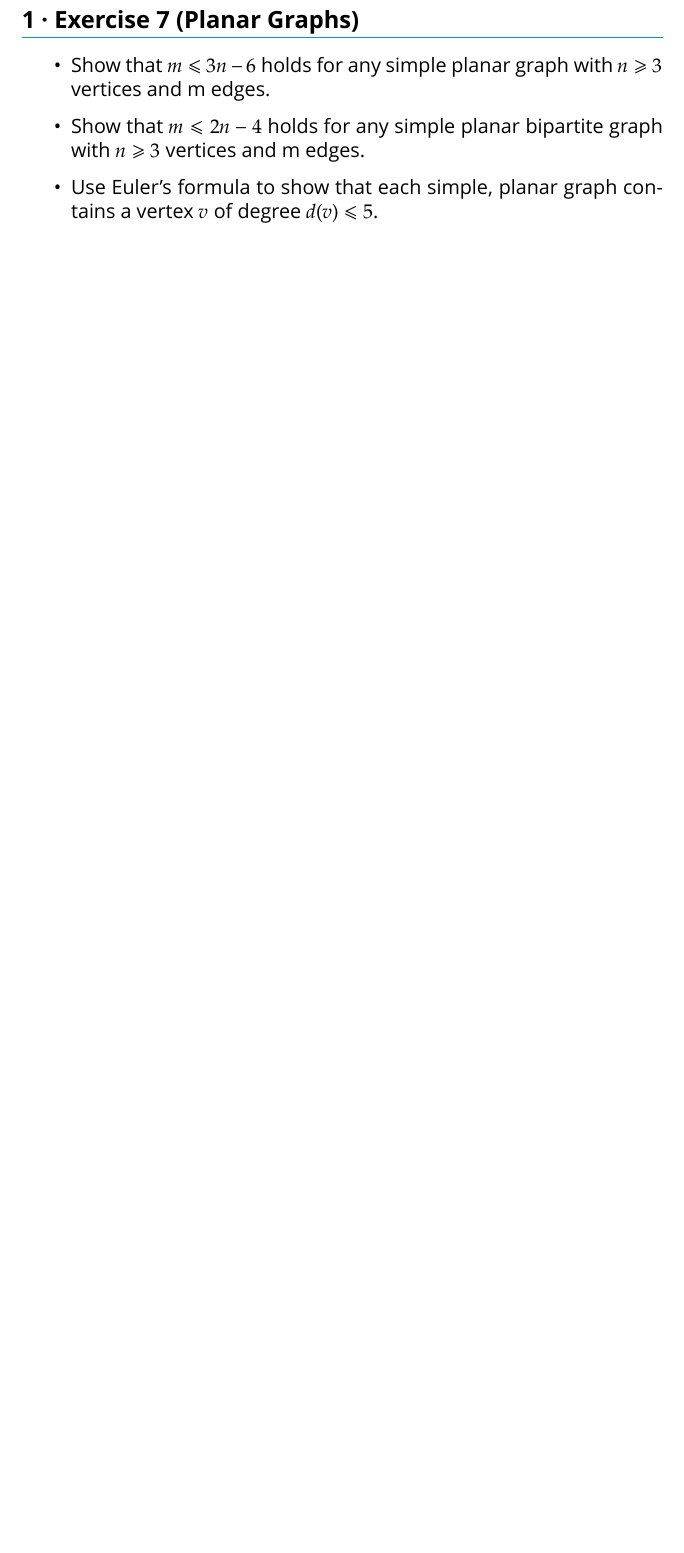
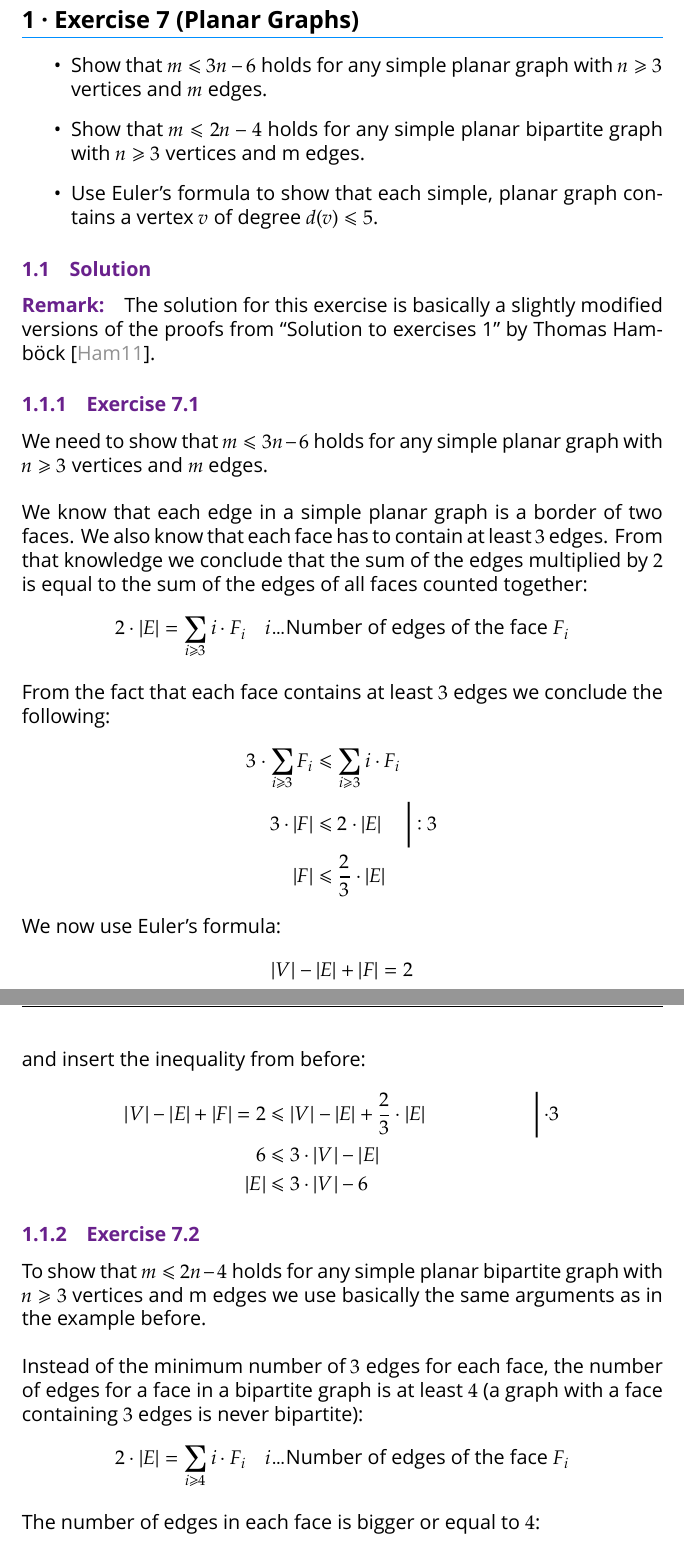
Before and after one commit to Tekbert/Algorithmics, a LaTeX problem sheet (Algorithmics [1] Exercises.tex): part of page 3 of 7 before the commit and two parts of pages 3 and 4 of 10 after it, the two joined at a grey line, cut so that both start at the same text, the shorter picture padded with empty space. Compiled offline with XeLaTeX; a missing font is replaced by an installed copy or a similar font; an older LaTeX class or package is replaced by its successor.

Commit message:
Add solution for exercise 7

```diff
--- a/Algorithmics [1] Exercises.tex
+++ b/Algorithmics [1] Exercises.tex
@@ -13,14 +13,14 @@
 % Context sensitive quotation
 \usepackage{csquotes}
 % Citations
-% \usepackage[style=alphabetic, backend=biber]{biblatex}
-    % \addbibresource{References.bib}
+\usepackage[style=alphabetic, backend=biber]{biblatex}
+    \addbibresource{References.bib}
 % Extend options for positioning floats
 \usepackage{float}
 % Support highlighting of certain parts of the text
 \usepackage{framed}
-% Defines a \FloatBarrier command, beyond which floats may not pass
-\usepackage{placeins}
+% Definitions for mathematical type setting
+\usepackage{mathtools}
 % Headers & Footers
 \usepackage[automark, nouppercase]{scrpage2}
 % To change the format of titles
@@ -218,3 +218,56 @@
     vertex $v$ of degree $d(v) ≤ 5$.
 
 \end{itemize}
+
+\subsection{Solution}
+
+\paragraph{Remark:} The solution for this exercise is basically a slightly
+modified versions of the proofs from “Solution to exercises 1” by Thomas
+Hamböck~\cite{Solutions_Exercise1_Hamboeck}.
+
+\subsubsection{Exercise 7.1}
+
+We need to show that $m ≤ 3n − 6$ holds for any simple planar graph with $n ≥
+3$ vertices and $m$ edges.\\
+
+We know that each edge in a simple planar graph is a border of two faces. We
+also know that each face has to contain at least $3$ edges. From that knowledge
+we conclude that the sum of the edges multiplied by $2$ is equal to the sum of
+the edges of all faces counted together:
+\[
+    2 · |E| = ∑_{i≥3} i · Fᵢ \quad i…\text{Number of edges of the face }Fᵢ
+\]
+From the fact that each face contains at least $3$ edges we conclude the
+following:
+\begin{align*}
+      3 · ∑_{i≥3} Fᵢ    &≤ ∑_{i≥3} i · Fᵢ\\
+      3 · |F|           &≤ 2 · |E| \quad \biggm| ~: 3\\
+          |F|           &≤ \frac{2}{3} · |E|
+\end{align*}
+
+We now use Euler’s formula:
+\[
+    |V| - |E| + |F| = 2
+\]
+
+and insert the inequality from before:
+\begin{align*}
+    |V| - |E| + |F| = 2 &≤ |V| - |E| + \frac{2}{3} · |E| && \biggm| · 3\\
+    6                   &≤ 3·|V| - |E|\\
+    |E|                 &≤ 3·|V| - 6
+\end{align*}
+
+\subsubsection{Exercise 7.2}
+
+To show that $m ≤ 2n − 4$ holds for any simple planar bipartite graph with $n ≥
+3$ vertices and m edges we use basically the same arguments as in the example
+before.\\
+
+Instead of the minimum number of $3$ edges for each face, the number of
+edges for a face in a bipartite graph is at least $4$ (a graph with a face
+containing $3$ edges is never bipartite):
+\[
+    2 · |E| = ∑_{i≥4} i · Fᵢ \quad i…\text{Number of edges of the face }Fᵢ\\
+\]
+The number of edges in each face is bigger or equal to $4$:
+\begin{align*}
```
Also changed, not shown: References.bib (added, +21 -0 lines), Algorithmics [1] Exercises.tex (38 more changed lines).
